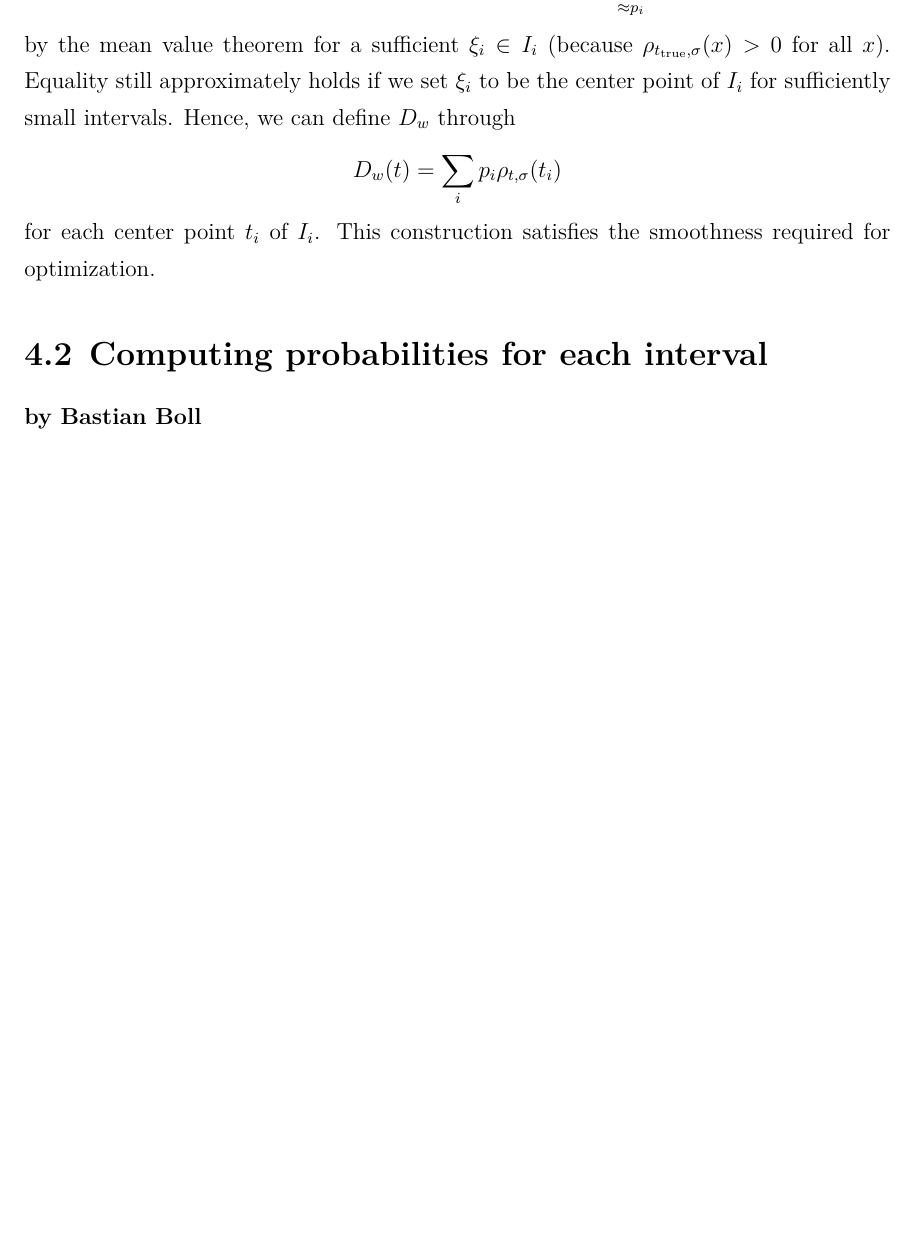
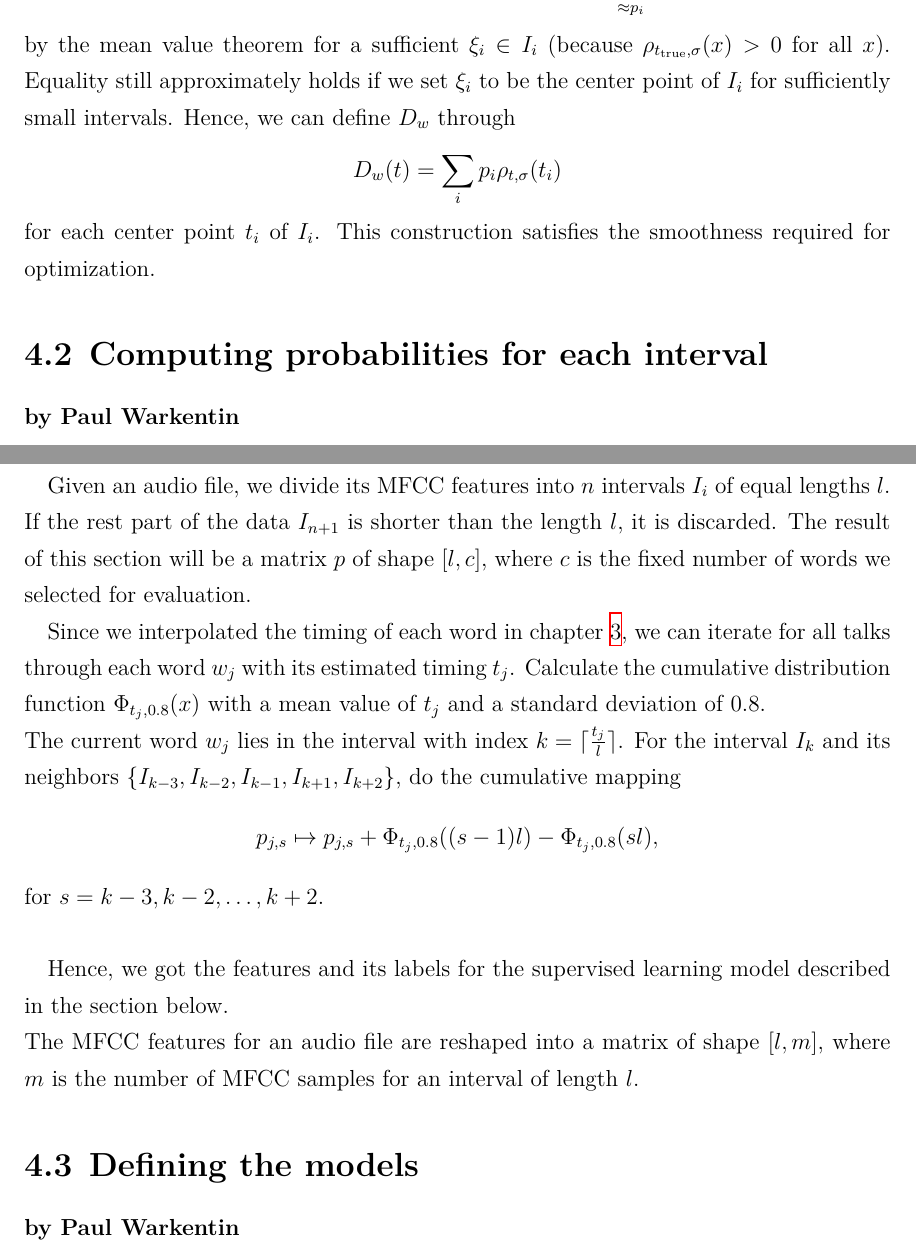
Before and after one commit to bbboll/ml_subtitle_align, a LaTeX document (doc/main.tex, which reads doc/algorithm_concept.tex): part of page 9 of 9 before the commit and two parts of pages 9 and 10 of 10 after it, the two joined at a grey line, cut so that both start at the same text, the shorter picture padded with empty space. Compiled offline with XeLaTeX; an older LaTeX class or package is replaced by its successor.

Commit message:
updated algorithm_concept.tex

```diff
--- a/doc/algorithm_concept.tex
+++ b/doc/algorithm_concept.tex
@@ -34,4 +34,18 @@ for each center point $t_i$ of $I_i$. This construction satisfies the smoothness
 \section{Computing probabilities for each interval}
 \label{interval_word_prob}
 
-\textbf{by Bastian Boll} \\
+\textbf{by Paul Warkentin} \\
+
+Given an audio file, we divide its MFCC features into $n$ intervals $I_i$ of equal lengths $l$. If the rest part of the data $I_{n+1}$ is shorter than the length $l$, it is discarded. The result of this section will be a matrix $p$ of shape $\lbrack l, c \rbrack$, where $c$ is the fixed number of words we selected for evaluation.
+
+Since we interpolated the timing of each word in chapter \ref{data_preparation}, we can iterate for all talks through each word $w_j$ with its estimated timing $t_j$. Calculate the cumulative distribution function $\Phi_{t_j, 0.8}(x)$ with a mean value of $t_j$ and a standard deviation of 0.8. \\
+The current word $w_j$ lies in the interval with index $k = \lceil \tfrac{t_j}{l} \rceil$. For the interval $I_k$ and its neighbors $\{I_{k-3}, I_{k-2}, I_{k-1}, I_{k+1}, I_{k+2}\}$, do the cumulative mapping
+\[p_{j, s} \mapsto p_{j, s} + \Phi_{t_j, 0.8}((s - 1) l) - \Phi_{t_j, 0.8}(s l),\]
+for $s = k-3, k-2, \dots, k+2$. \\
+
+Hence, we got the features and its labels for the supervised learning model described in the section below. \\
+The MFCC features for an audio file are reshaped into a matrix of shape $\lbrack l, m \rbrack$, where $m$ is the number of MFCC samples for an interval of length $l$.
+
+\section{Defining the models}
+
+\textbf{by Paul Warkentin} \\
```
Also changed, not shown: doc/data_preparation.tex (+1 -0 lines), 1 other file.
